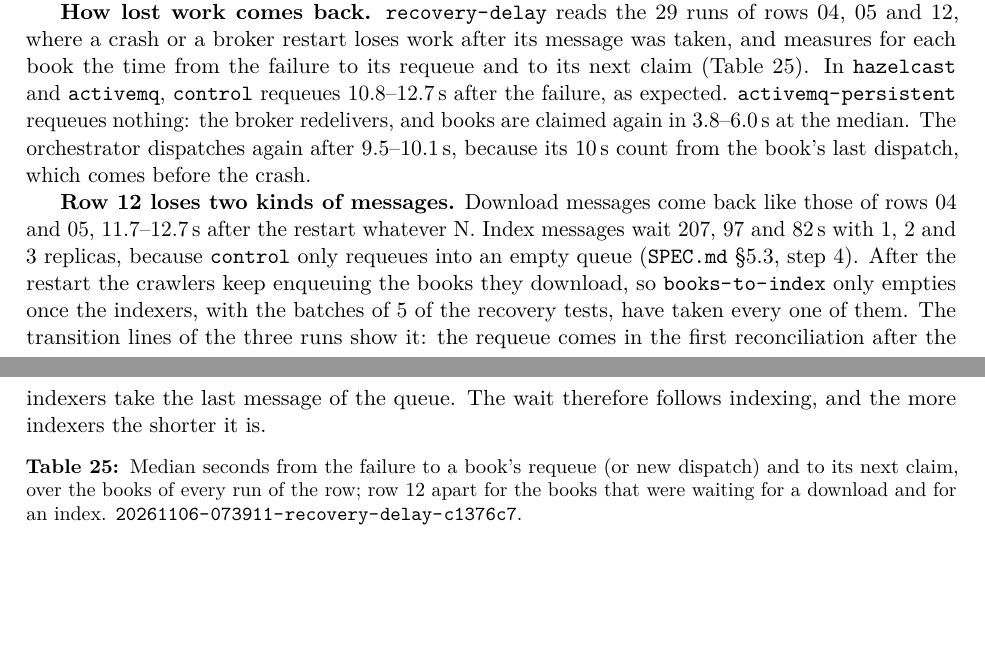
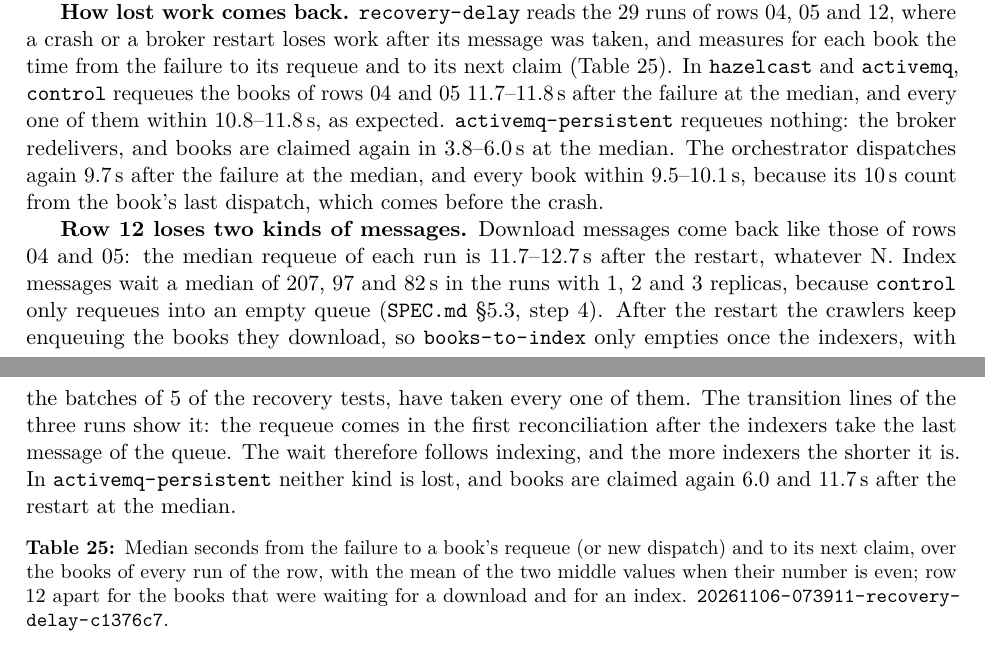
Before and after one commit to Query-Tarantino/stage_2, a LaTeX document (QueryTarantino_Stage2_Report.tex): two parts of pages 29 and 30 of 38, joined at a grey line, cut so that both start at the same text, the shorter picture padded with empty space. Compiled offline with pdfLaTeX; a LaTeX package or settings file that is missing is left out.

Commit message:
Say which recovery delays are medians of a row, of a run or every book
The recovery text gave 10.8-12.7 s and 9.5-10.1 s next to a table of
per-row medians that holds neither: 10.8-11.8 s and 9.5-10.1 s are the
range of every book of rows 04 and 05, and 11.7-12.7 s the median of each
row 12 run. The text now gives the table's medians, names the other
ranges for what they are, and the caption says how an even count is
split.

```diff
--- a/QueryTarantino_Stage2_Report.tex
+++ b/QueryTarantino_Stage2_Report.tex
@@ -1745,24 +1745,26 @@ replicas costs at most 1.2\,s of search answers, because nginx sends the request
 \textbf{How lost work comes back.} \code{recovery-delay} reads the 29 runs of rows 04, 05 and 12, where a crash or a
 broker restart loses work after its message was taken, and measures for each book the time from the failure to its
 requeue and to its next claim (Table~\ref{tab:delay}). In \mode{hazelcast} and \mode{activemq}, \code{control} requeues
-10.8--12.7\,s after the failure, as expected. \mode{activemq-persistent} requeues nothing: the broker redelivers, and
-books are claimed again in 3.8--6.0\,s at the median. The orchestrator dispatches again after 9.5--10.1\,s, because its
-10\,s count from the book's last dispatch, which comes before the crash.
-
-\textbf{Row 12 loses two kinds of messages.} Download messages come back like those of rows 04 and 05, 11.7--12.7\,s
-after the restart whatever N. Index messages wait 207, 97 and 82\,s with 1, 2 and 3 replicas, because \code{control}
-only requeues into an empty queue (\spec{5.3}, step~4). After the restart the crawlers keep enqueuing the books they
-download, so \code{books-to-index} only empties once the indexers, with the batches of 5 of the recovery tests, have
-taken every one of them. The transition lines of the three runs show it: the requeue comes in the first
-reconciliation after the indexers take the last message of the queue. The wait therefore follows indexing, and the
-more indexers the shorter it is.
+the books of rows 04 and 05 11.7--11.8\,s after the failure at the median, and every one of them within
+10.8--11.8\,s, as expected. \mode{activemq-persistent} requeues nothing: the broker redelivers, and books are claimed
+again in 3.8--6.0\,s at the median. The orchestrator dispatches again 9.7\,s after the failure at the median, and every
+book within 9.5--10.1\,s, because its 10\,s count from the book's last dispatch, which comes before the crash.
+
+\textbf{Row 12 loses two kinds of messages.} Download messages come back like those of rows 04 and 05: the median
+requeue of each run is 11.7--12.7\,s after the restart, whatever N. Index messages wait a median of 207, 97 and 82\,s
+in the runs with 1, 2 and 3 replicas, because \code{control} only requeues into an empty queue (\spec{5.3}, step~4).
+After the restart the crawlers keep enqueuing the books they download, so \code{books-to-index} only empties once the
+indexers, with the batches of 5 of the recovery tests, have taken every one of them. The transition lines of the
+three runs show it: the requeue comes in the first reconciliation after the indexers take the last message of the
+queue. The wait therefore follows indexing, and the more indexers the shorter it is. In \mode{activemq-persistent}
+neither kind is lost, and books are claimed again 6.0 and 11.7\,s after the restart at the median.
 
 \begin{table}[ht]
 \centering
 \small
 \caption{Median seconds from the failure to a book's requeue (or new dispatch) and to its next claim, over the books
-of every run of the row; row 12 apart for the books that were waiting for a download and for an index.
-\run{20261106-073911-recovery-delay-c1376c7}.}
+of every run of the row, with the mean of the two middle values when their number is even; row 12 apart for the books
+that were waiting for a download and for an index. \run{20261106-073911-recovery-delay-c1376c7}.}
 \label{tab:delay}
 \setlength{\tabcolsep}{4.5pt}
 \begin{tabular}{@{}lrrrr@{}}
```
Also changed, not shown: benchmarks/README.md.
